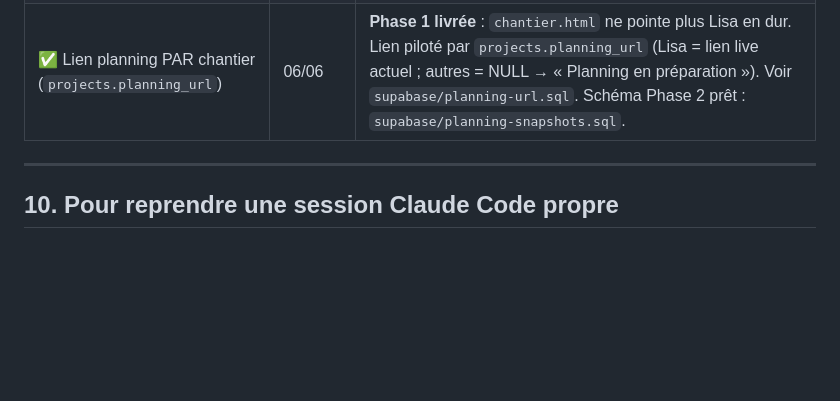
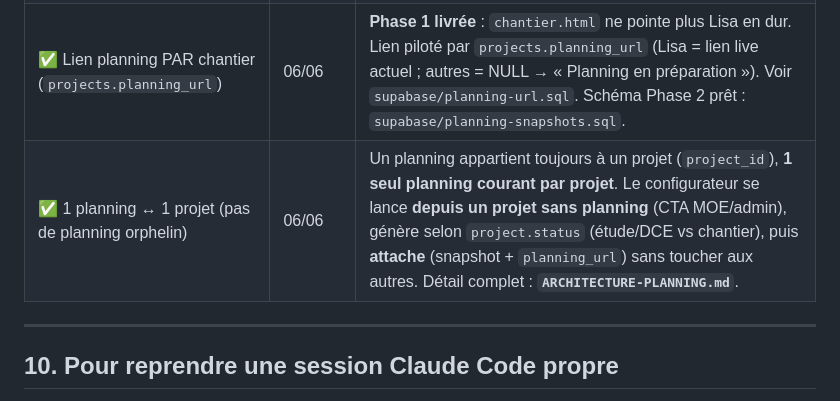
Before and after one commit to architechfr/AXION-CHANTIER, a Markdown page: CONTEXTE-PROJET.md, the part around the change. Drawn GitHub-style; blank space fills up the shorter version.

```diff
--- a/CONTEXTE-PROJET.md
+++ b/CONTEXTE-PROJET.md
@@ -201,6 +201,7 @@ AXION-CHANTIER/
 | ✅ Pointage = override AXION, pas modification du planning | 04/06 | Le pointage MOE vit dans `task_progress` (Supabase), keyé `(project_id, task_uid)`. La structure reste maître côté ChantierFlow. Statuts alignés sur ChantierFlow (`ns/dn/ec/bl`) pour fusion triviale. V1 n'écrit que `dn` (terminée). En cours/bloqué = itération suivante (moteur binaire aujourd'hui). |
 | ✅ Planning multi-chantier = visualiseur unique gardé (Piste 2) | 06/06 | Un seul visualiseur (repo `Planning`) param. par `?project=<slug>`, protégé par la session AXION ; l'accès est garanti par RLS Supabase (`planning_snapshots` keyé `project_id`), pas par masquage d'URL. CADENCE Flow **reste l'éditeur** (snapshot `/api/state` publié dans `planning_snapshots`). Écarte la Piste 1 (tout migrer dans Supabase) qui réécrirait l'app live et inverserait la décision du 04/06. |
 | ✅ Lien planning PAR chantier (`projects.planning_url`) | 06/06 | **Phase 1 livrée** : `chantier.html` ne pointe plus Lisa en dur. Lien piloté par `projects.planning_url` (Lisa = lien live actuel ; autres = NULL → « Planning en préparation »). Voir `supabase/planning-url.sql`. Schéma Phase 2 prêt : `supabase/planning-snapshots.sql`. |
+| ✅ 1 planning ↔ 1 projet (pas de planning orphelin) | 06/06 | Un planning appartient toujours à un projet (`project_id`), **1 seul planning courant par projet**. Le configurateur se lance **depuis un projet sans planning** (CTA MOE/admin), génère selon `project.status` (étude/DCE vs chantier), puis **attache** (snapshot + `planning_url`) sans toucher aux autres. Détail complet : **`ARCHITECTURE-PLANNING.md`**. |
 
 ---
 
```
Also changed, not shown: ARCHITECTURE-PLANNING.md (added, +126 -0 lines).
